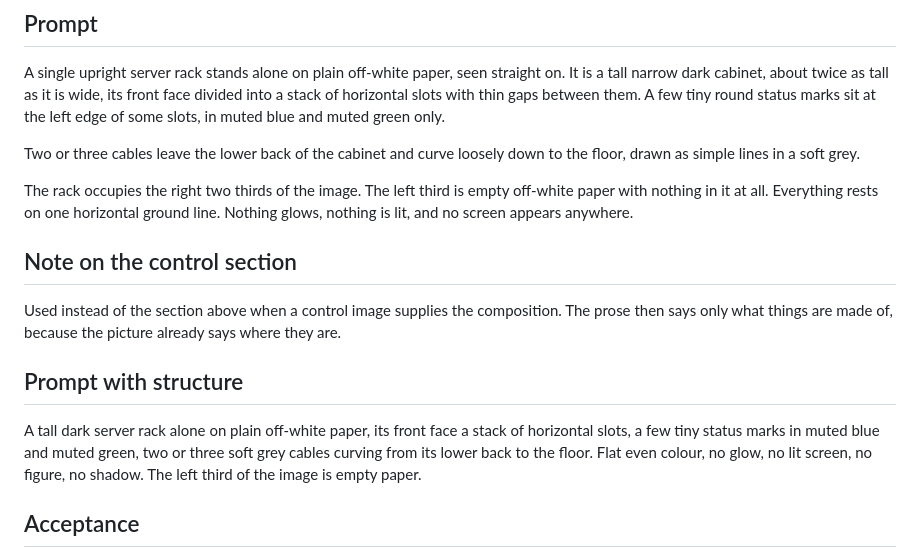
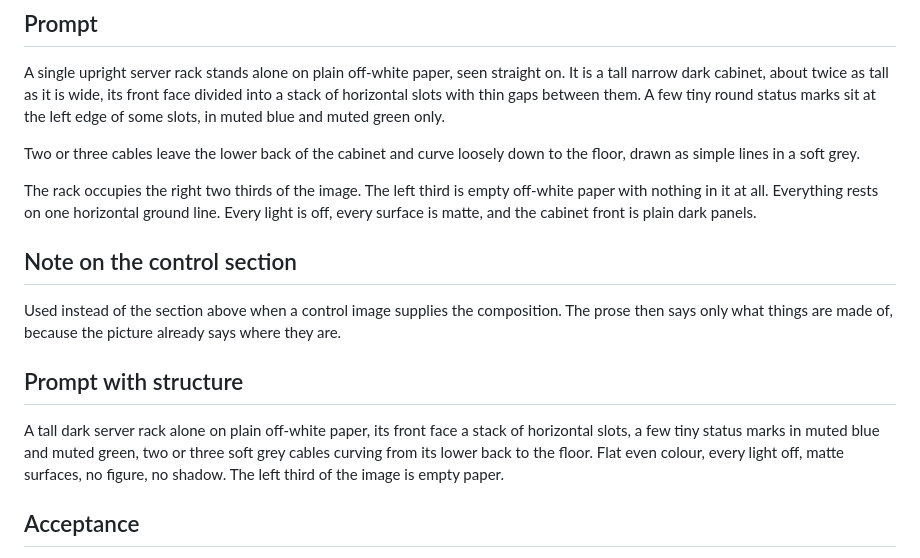
Before and after one commit to otaviotemoteo/toolkit, a Markdown page: briefs/strip-scene/brief.md, the part around the change. Drawn GitHub-style.

Commit message:
fix(briefs): rephrase what the negative cancelled in strip-scene

```diff
--- a/briefs/strip-scene/brief.md
+++ b/briefs/strip-scene/brief.md
@@ -44,7 +44,7 @@ to the floor, drawn as simple lines in a soft grey.
 
 The rack occupies the right two thirds of the image. The left third is empty
 off-white paper with nothing in it at all. Everything rests on one horizontal
-ground line. Nothing glows, nothing is lit, and no screen appears anywhere.
+ground line. Every light is off, every surface is matte, and the cabinet front is plain dark panels.
 
 ## Note on the control section
 
@@ -57,7 +57,7 @@ says where they are.
 A tall dark server rack alone on plain off-white paper, its front face a stack
 of horizontal slots, a few tiny status marks in muted blue and muted green, two
 or three soft grey cables curving from its lower back to the floor. Flat even
-colour, no glow, no lit screen, no figure, no shadow. The left third of the
+colour, every light off, matte surfaces, no figure, no shadow. The left third of the
 image is empty paper.
 
 ## Acceptance
```
